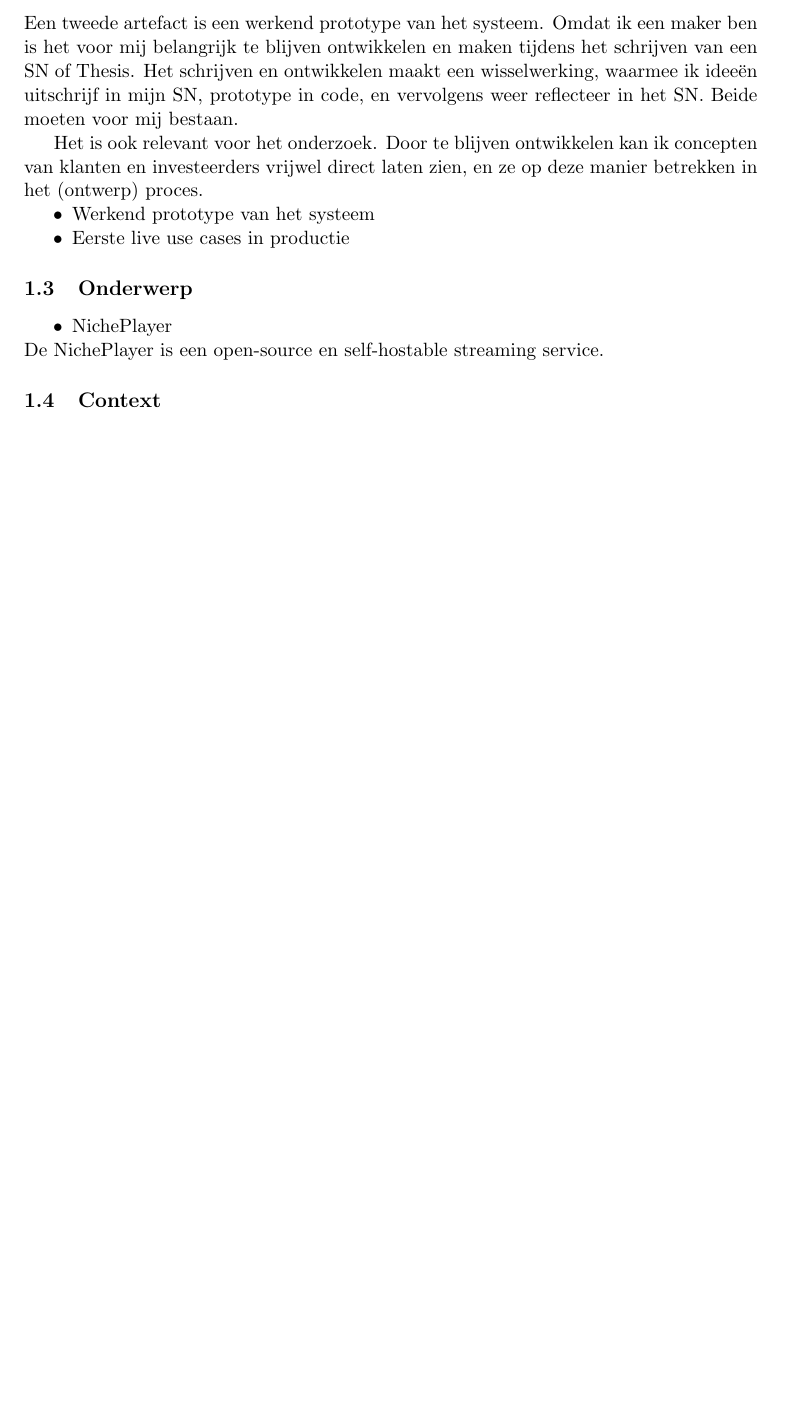
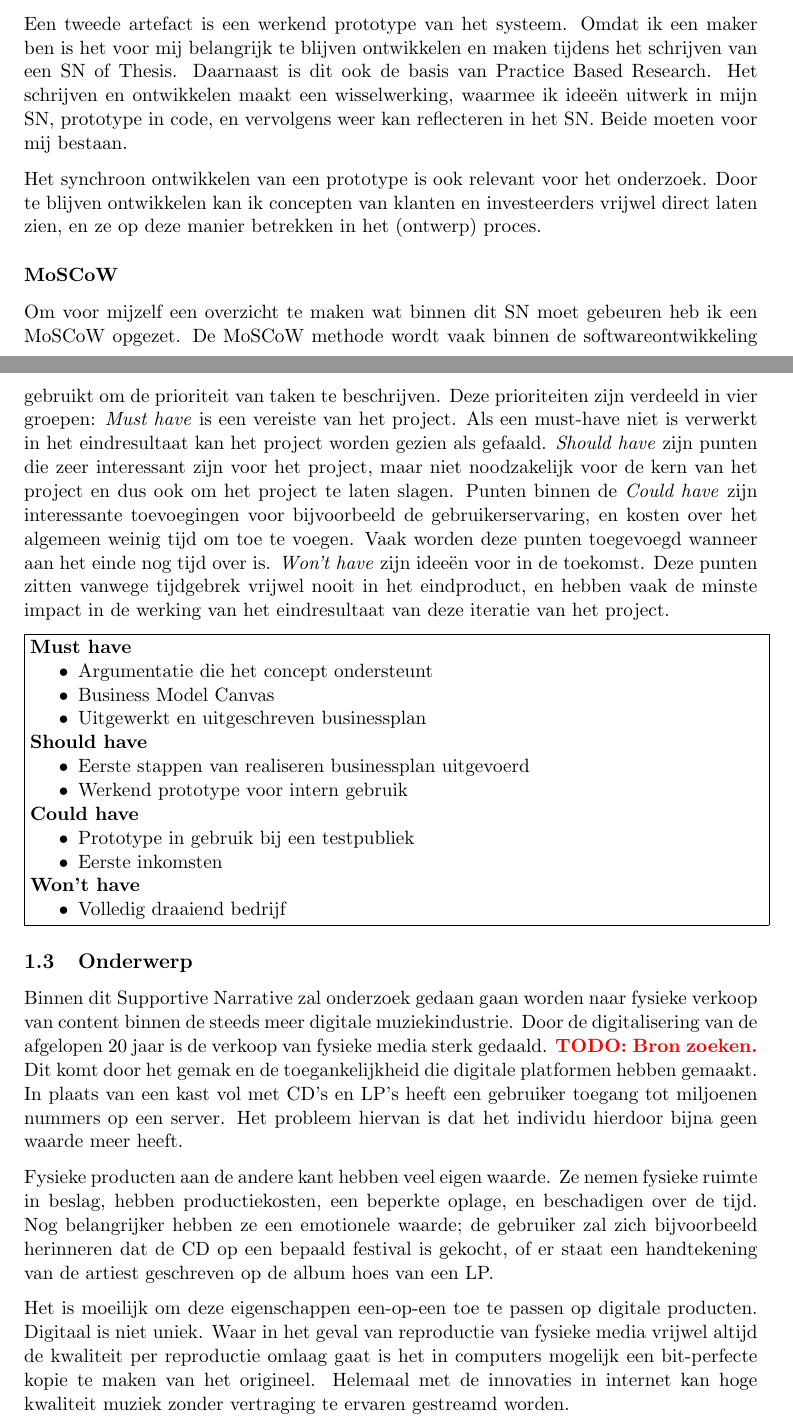
Before and after one commit to JochemVanIterson/SN-MMUS, a LaTeX paper (supportive-narrative.tex, which reads sections/02_introductie.tex): part of page 4 of 10 before the commit and two parts of pages 4 and 5 of 11 after it, the two joined at a grey line, cut so that both start at the same text, the shorter picture padded with empty space. Compiled offline with pdfLaTeX.

Commit message:
Work on introduction

```diff
--- a/sections/02_introductie.tex
+++ b/sections/02_introductie.tex
@@ -27,18 +24,42 @@ Het eerste en belangrijkste artefact uit dit SN is een uitgewerkt en onderbouwd
 
 \subsubsection*{Prototype}
-Een tweede artefact is een werkend prototype van het systeem. Omdat ik een maker ben is het voor mij belangrijk te blijven ontwikkelen en maken tijdens het schrijven van een SN of Thesis. Het schrijven en ontwikkelen maakt een wisselwerking, waarmee ik ideeën uitschrijf in mijn SN, prototype in code, en vervolgens weer reflecteer in het SN. Beide moeten voor mij bestaan.
+Een tweede artefact is een werkend prototype van het systeem. Omdat ik een maker ben is het voor mij belangrijk te blijven ontwikkelen en maken tijdens het schrijven van een SN of Thesis. Daarnaast is dit ook de basis van Practice Based Research. Het schrijven en ontwikkelen maakt een wisselwerking, waarmee ik ideeën uitwerk in mijn SN, prototype in code, en vervolgens weer kan reflecteren in het SN. Beide moeten voor mij bestaan.
 
-Het is ook relevant voor het onderzoek. Door te blijven ontwikkelen kan ik concepten van klanten en investeerders vrijwel direct laten zien, en ze op deze manier betrekken in het (ontwerp) proces.
+Het synchroon ontwikkelen van een prototype is ook relevant voor het onderzoek. Door te blijven ontwikkelen kan ik concepten van klanten en investeerders vrijwel direct laten zien, en ze op deze manier betrekken in het (ontwerp) proces.
 
-\begin{itemize}
-    \item Werkend prototype van het systeem
-    \item Eerste live use cases in productie
-\end{itemize}
+\subsubsection*{MoSCoW}
+Om voor mijzelf een overzicht te maken wat binnen dit SN moet gebeuren heb ik een MoSCoW opgezet. De MoSCoW methode wordt vaak binnen de softwareontwikkeling gebruikt om de prioriteit van taken te beschrijven. Deze prioriteiten zijn verdeeld in vier groepen: \textit{Must have} is een vereiste van het project. Als een must-have niet is verwerkt in het eindresultaat kan het project worden gezien als gefaald. \textit{Should have} zijn punten die zeer interessant zijn voor het project, maar niet noodzakelijk voor de kern van het project en dus ook om het project te laten slagen. Punten binnen de \textit{Could have} zijn interessante toevoegingen voor bijvoorbeeld de gebruikerservaring, en kosten over het algemeen weinig tijd om toe te voegen. Vaak worden deze punten toegevoegd wanneer aan het einde nog tijd over is. \textit{Won't have} zijn ideeën voor in de toekomst. Deze punten zitten vanwege tijdgebrek vrijwel nooit in het eindproduct, en hebben vaak de minste impact in de werking van het eindresultaat van deze iteratie van het project.
+
+\noindent\fbox{%
+    \parbox{\textwidth}{%
+        \textbf{Must have}
+        \begin{itemize}
+            \item Argumentatie die het concept ondersteunt
+            \item Business Model Canvas
+            \item Uitgewerkt en uitgeschreven businessplan
+        \end{itemize}
+        \textbf{Should have}
+        \begin{itemize}
+            \item Eerste stappen van realiseren businessplan uitgevoerd
+            \item Werkend prototype voor intern gebruik
+        \end{itemize}
+        \textbf{Could have}
+        \begin{itemize}
+            \item Prototype in gebruik bij een testpubliek
+            \item Eerste inkomsten
+        \end{itemize}
+        \textbf{Won't have}
+        \begin{itemize}
+            \item Volledig draaiend bedrijf
+        \end{itemize}
+    }%
+}
 
 % ---------------------------------------------------------------------------------------- %
 \subsection{Onderwerp}
 % Het onderwerp: wat is het verschijnsel, de technologie, het artefact, de persoon, enzovoort, waarover de paper gaat?
-\begin{itemize}
-    \item NichePlayer
-\end{itemize}
-De NichePlayer is een open-source en self-hostable streaming service.
+Binnen dit Supportive Narrative zal onderzoek gedaan gaan worden naar fysieke verkoop van content binnen de steeds meer digitale muziekindustrie. Door de digitalisering van de afgelopen 20 jaar is de verkoop van fysieke media sterk gedaald. \todo{Bron zoeken.} Dit komt door het gemak en de toegankelijkheid die digitale platformen hebben gemaakt. In plaats van een kast vol met CD's en LP's heeft een gebruiker toegang tot miljoenen nummers op een server. Het probleem hiervan is dat het individu hierdoor bijna geen waarde meer heeft.
+
+Fysieke producten aan de andere kant hebben veel eigen waarde. Ze nemen fysieke ruimte in beslag, hebben productiekosten, een beperkte oplage, en beschadigen over de tijd. Nog belangrijker hebben ze een emotionele waarde; de gebruiker zal zich bijvoorbeeld herinneren dat de CD op een bepaald festival is gekocht, of er staat een handtekening van de artiest geschreven op de album hoes van een LP.
+
+Het is moeilijk om deze eigenschappen een-op-een toe te passen op digitale producten. Digitaal is niet uniek. Waar in het geval van reproductie van fysieke media vrijwel altijd de kwaliteit per reproductie omlaag gaat is het in computers mogelijk een bit-perfecte kopie te maken van het origineel. Helemaal met de innovaties in internet kan hoge kwaliteit muziek zonder vertraging te ervaren gestreamd worden.
--- a/supportive-narrative.tex
+++ b/supportive-narrative.tex
@@ -12,6 +12,8 @@
 \usepackage{caption}
 \usepackage{csquotes}
 \usepackage{pdfpages}
+\usepackage[parfill]{parskip}
+\usepackage{array}
 \usepackage{fancyhdr}
 \usepackage[hidelinks]{hyperref}
 \usepackage{geometry}
@@ -24,8 +26,8 @@
 %\bibliographystyle{apalike}
 
 \usepackage{xcolor}
-\newcommand\todo[1]{\textbf{\textcolor{red}{TODO: #1}}\\*}
-\newcommand\info[1]{\textbf{\textit{\textcolor{yellow}{INFO: #1}}}\\*}
+\newcommand\todo[1]{\textbf{\textcolor{red}{TODO: #1}}}
+\newcommand\info[1]{\textbf{\textit{\textcolor{yellow}{INFO: #1}}}}
 
 \title{
     Technologie in het distributieproces van muziek \\
```
Also changed, not shown: Bronnen en boekenlijst.md (+5 -0 lines), sections/02_introductie.tex (28 more changed lines).
